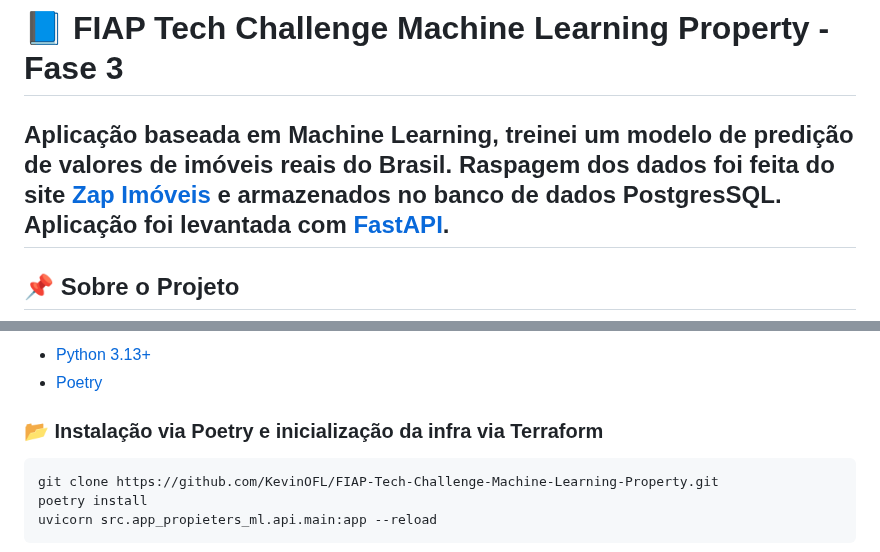
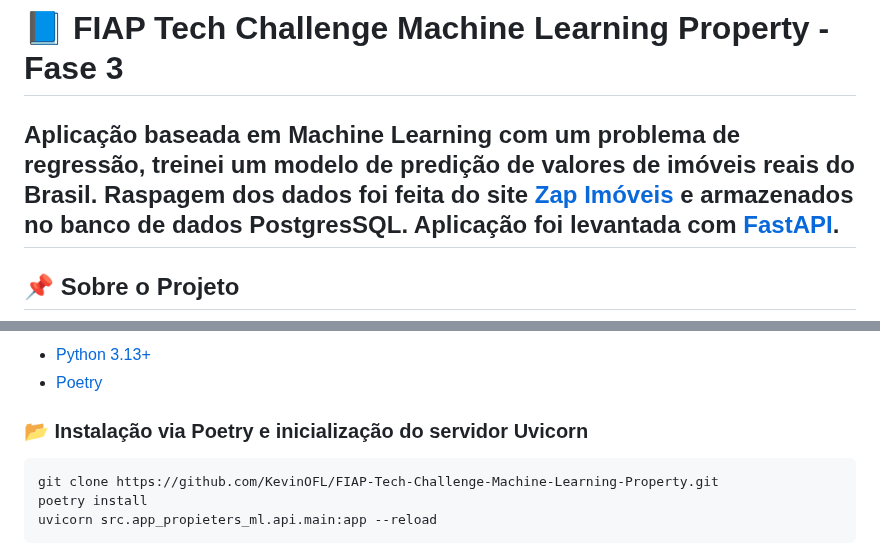
Before and after one commit to KevinOFL/FIAP-Tech-Challenge-Machine-Learning-Property, a Markdown page: README.md, 2 parts joined by grey strips. GitHub-like rendering.

Commit message:
att README.md

````diff
--- a/README.md
+++ b/README.md
@@ -1,6 +1,6 @@
 # 📘 FIAP Tech Challenge Machine Learning Property - Fase 3
 
-Aplicação baseada em Machine Learning, treinei um modelo de predição de valores de imóveis reais do Brasil.
+Aplicação baseada em Machine Learning com um problema de regressão, treinei um modelo de predição de valores de imóveis reais do Brasil.
 Raspagem dos dados foi feita do site [Zap Imóveis](https://www.zapimoveis.com.br/) e armazenados no banco de dados PostgresSQL.
 Aplicação foi levantada com [FastAPI](https://fastapi.tiangolo.com/).
 ---
@@ -40,7 +40,7 @@ Este repositório corresponde à entrega final da terceira fase do curso de pós
 * [Python 3.13+](https://www.python.org/downloads/)
 * [Poetry](https://python-poetry.org/docs/)
 
-### 📂 Instalação via Poetry e inicialização da infra via Terraform
+### 📂 Instalação via Poetry e inicialização do servidor Uvicorn
 
 ```bash
 git clone https://github.com/KevinOFL/FIAP-Tech-Challenge-Machine-Learning-Property.git
````
